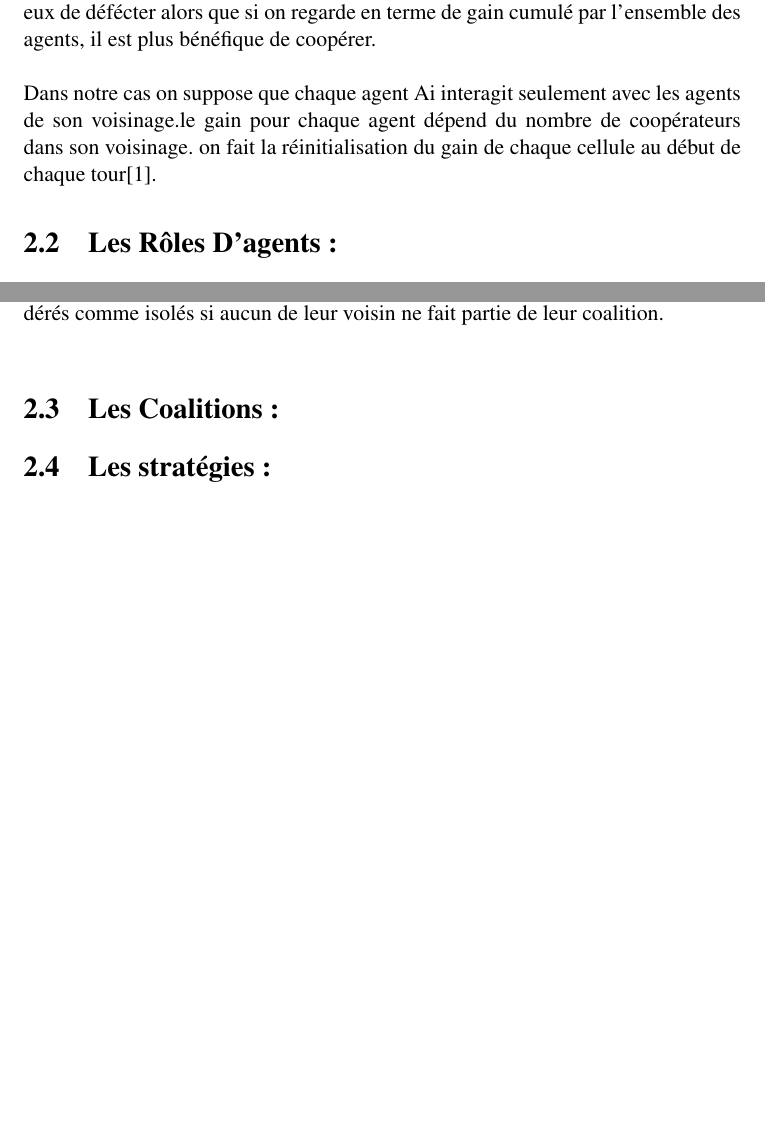
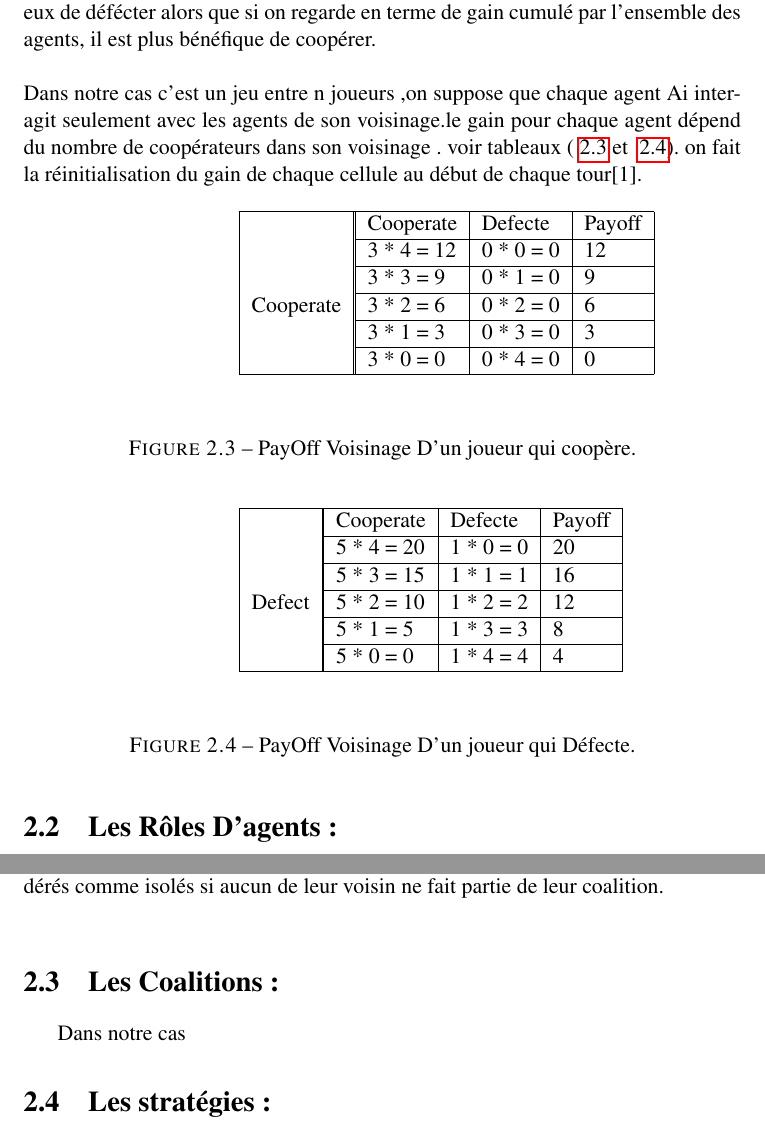
Before and after one commit to boushinewident/ProjetM1BoushineWident, a LaTeX document (Rapport Final/RapportFinal.tex): two parts of pages 8 and 9 of 13 before the commit and two parts of pages 8 and 9 of 14 after it, joined at a grey line, cut so that both start at the same text, the shorter picture padded with empty space. Compiled offline with pdfLaTeX; the source files are stored in an older character set and shown here as Unicode.

Commit message:
My commit

```diff
--- a/Rapport Final/RapportFinal.tex
+++ b/Rapport Final/RapportFinal.tex
@@ -27,7 +27,7 @@
 \newcommand{\Dixit}[2]{\og~#1~\fg (#2)}
 
 
-\title{\includegraphics[width=12cm,height=30mm]{logo.jpg} \\ \vspace{15 mm} Université du Littoral \\ Master 1\up{ère} Année Ingénierie des Systèmes Informatiques Distribués \\ \vspace{15 mm} Rapport du projet : \\ Modélisation et simulation de la formation de coalitions par la théorie des jeux \\ \vspace{10 mm}  Encadrant : Sébastien Verel - Chistopher Jankee }
+\title{\includegraphics[width=12cm,height=30mm]{logo.jpg} \\ \vspace{15 mm} Université du Littoral \\ Master 1\up{ère} Année Ingénierie des Systèmes Informatiques Distribués \\ \vspace{15 mm} Rapport du projet : \\{\em Modélisation et simulation de la formation de coalitions par la théorie des jeux }\\ \vspace{10 mm}  Encadrant : Sébastien Verel - Chistopher Jankee }
 
 \author{Etudiants: Saloua Boushine - Florian Wident}
 \date{\today}
@@ -201,7 +202,60 @@ On considère R = 3 et P = 1,en variant T et S on peut avoir dilemmes suivants[9
 	Si les agents ne regardent que leur propre intérêt personnel, il est préférable pour eux de défécter alors que si on regarde en terme de gain cumulé par l'ensemble des agents, il est plus bénéfique de coopérer.
 	\newline
 	\newline
-	Dans notre cas on suppose que chaque agent Ai interagit seulement avec les agents de son voisinage.le gain pour chaque agent dépend du nombre de coopérateurs dans son voisinage. on fait la réinitialisation du gain de chaque cellule au début de chaque tour[1].
+	Dans notre cas c'est un jeu entre n joueurs ,on suppose que chaque agent Ai interagit seulement avec les agents de son voisinage.le gain pour chaque agent dépend du nombre de coopérateurs dans son voisinage . voir tableaux (~\ref{fig:TabCoop} et ~\ref{fig:TabDef}). on fait la réinitialisation du gain de chaque cellule au début de chaque tour[1].
+
+\begin{center}
+\begin{minipage}[t]{.4\linewidth}
+\setlength{\doublerulesep}{\arrayrulewidth}
+\begin{tabular}{|l||l|l|l|}
+\hline
+ & Cooperate & Defecte & Payoff \\
+\cline{2-4}\cline{2-4}
+\multirow{5}{*}{Cooperate} & 3 * 4 = 12 & 0 * 0 = 0 & 12\\
+ \cline{2-4}
+ & 3 * 3 = 9 & 0 * 1 = 0 & 9\\
+ \cline{2-4}
+ & 3 * 2 = 6 & 0 * 2 = 0 & 6\\
+ \cline{2-4}
+ & 3 * 1 = 3 & 0 * 3 = 0 & 3\\
+ \cline{2-4}
+ & 3 * 0 = 0 & 0 * 4 = 0 & 0\\
+\hline
+\end{tabular}
+\end{minipage}
+\end{center}
+
+\begin{figure}[htbp]
+\caption{PayOff Voisinage D'un joueur qui coopère.}
+\label{fig:TabCoop}
+\end{figure}
+
+\begin{center}
+\begin{minipage}[t]{.4\linewidth}
+\setlength{\doublerulesep}{\arrayrulewidth}
+\begin{tabular}{|l||l|l|l|}
+\hline
+ & Cooperate & Defecte & Payoff \\
+\cline{2-4}\cline{2-4}
+\multirow{5}{*}{Defect} & 5 * 4 = 20 & 1 * 0 = 0 & 20\\
+ \cline{2-4}
+ & 5 * 3 = 15 & 1 * 1 = 1 & 16\\
+ \cline{2-4}
+ & 5 * 2 = 10 & 1 * 2 = 2 & 12\\
+ \cline{2-4}
+ & 5 * 1 = 5 & 1 * 3 = 3 & 8\\
+ \cline{2-4}
+ & 5 * 0 = 0 & 1 * 4 = 4 & 4\\
+\hline
+\end{tabular}
+\end{minipage}
+\end{center}
+
+\begin{figure}[htbp]
+\caption{PayOff Voisinage D'un joueur qui Défecte.}
+\label{fig:TabDef}
+\end{figure}
+
 \section{Les Rôles D'agents :}
 
 Ai et Aj suivent des règles simples pour prendre des  décisions concernant la formation de la coalition . Les coalitions ont une structure organisationnelle à deux niveaux. Un des membres de la coalition mène le groupe  est appelé le chef de la Coalition « Leader »,  tandis que les autres membres sont appelés « Coalition Part», En outre, si un agent ne fait pas partie d'une coalition, il est considéré comme indépendant[1].
@@ -222,6 +276,7 @@ $\Rightarrow$
   Les membres de la coalition peuvent être soit isolés, soit non isolé, ils sont considérés comme isolés si aucun de leur voisin ne fait partie de leur coalition.
   \newline
 \section{Les Coalitions :}
+Dans notre cas
 \section{Les stratégies :}
 Les différentes stratégies applicables sont les suivantes :
 \subsection{probabiliste Tit-for-tat(PTFT) :}
```
Also changed, not shown: Rapport Final/RapportFinal.pdf, Rapport Final/RapportFinal.tex (1 more changed lines), 5 other files.
